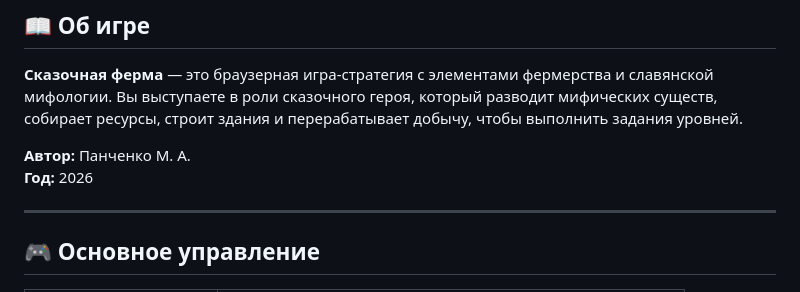
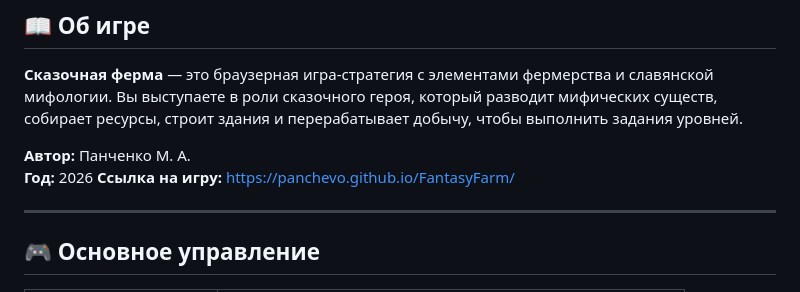
Before and after one commit to panchevo/FantasyFarm, a Markdown page: README.md, the part around the change. Drawn GitHub-style.

```diff
--- a/README.md
+++ b/README.md
@@ -6,6 +6,7 @@
 
 **Автор:** Панченко М. А.
 **Год:** 2026
+**Ссылка на игру:** https://panchevo.github.io/FantasyFarm/
 
 ---
 
```
